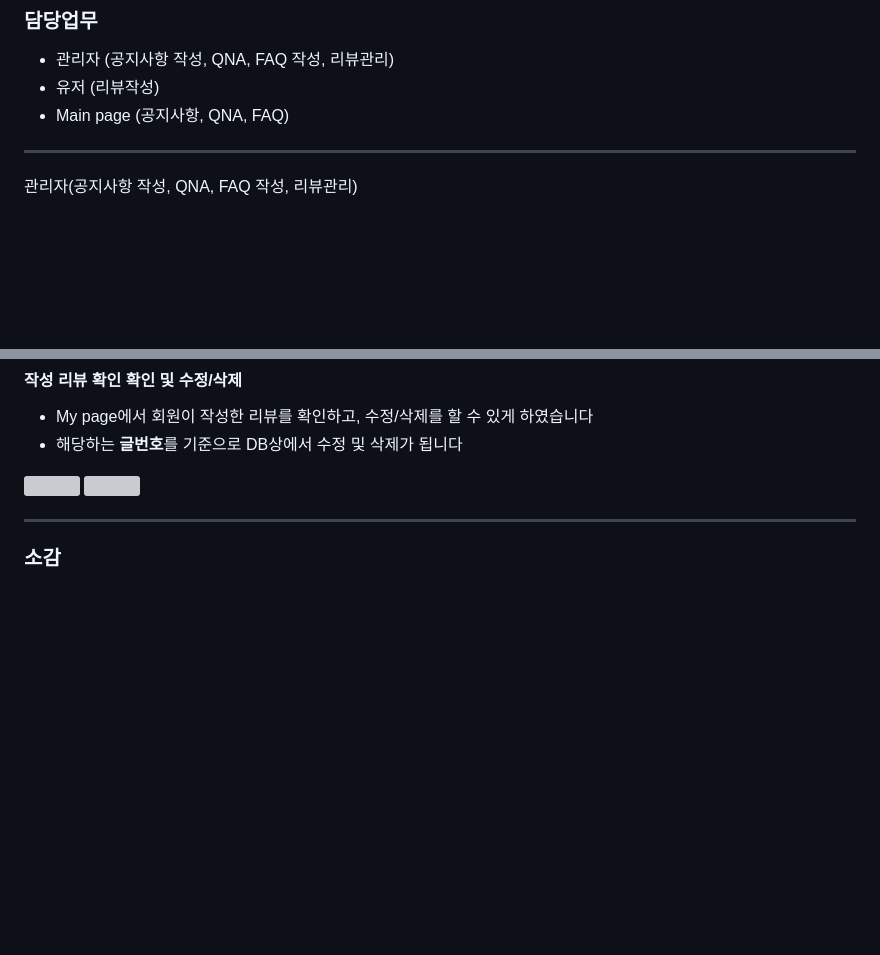
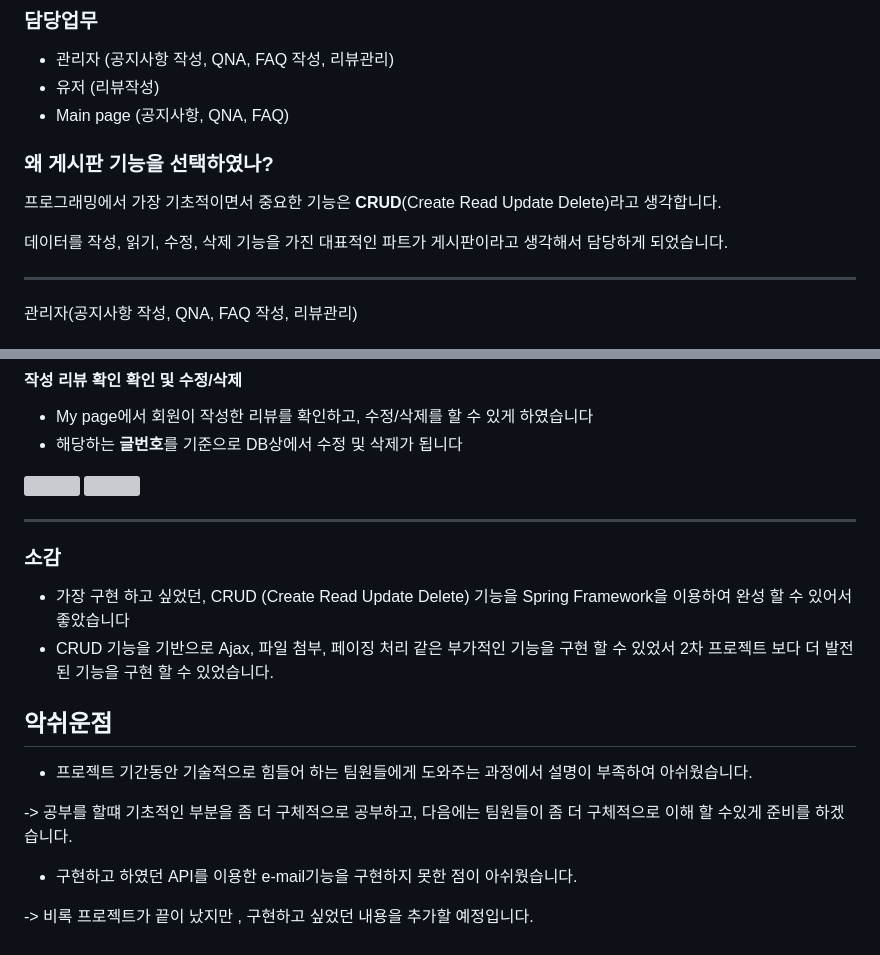
Before and after one commit to parkbs6974/Final_Project, a Markdown page: README.md, 2 parts joined by grey strips. GitHub-like rendering; blank space fills up the shorter version; grey boxes are pictures that could not be loaded.

Commit message:
Final "ReadMe"

```diff
--- a/README.md
+++ b/README.md
@@ -22,6 +22,12 @@
 * 관리자 (공지사항 작성, QNA, FAQ 작성, 리뷰관리)
 * 유저 (리뷰작성)
 * Main page (공지사항, QNA, FAQ)
+
+### 왜 게시판 기능을 선택하였나?
+프로그래밍에서 가장 기초적이면서 중요한 기능은 **CRUD**(Create Read Update Delete)라고 생각합니다.
+
+데이터를 작성, 읽기, 수정, 삭제 기능을 가진 대표적인 파트가 게시판이라고 생각해서 담당하게 되었습니다.
+
 *******************
 관리자(공지사항 작성, QNA, FAQ 작성, 리뷰관리)
 #### 관리자 모드
@@ -94,3 +100,14 @@
 
 ******
 ### 소감
+* 가장 구현 하고 싶었던, CRUD (Create Read Update Delete) 기능을 Spring Framework을 이용하여 완성 할 수 있어서 좋았습니다
+* CRUD 기능을 기반으로 Ajax, 파일 첨부, 페이징 처리 같은 부가적인 기능을 구현 할 수 있었서 2차 프로젝트 보다 더 발전된 기능을 구현 할 수 있었습니다.
+
+## 악쉬운점
+* 프로젝트 기간동안 기술적으로 힘들어 하는 팀원들에게 도와주는 과정에서 설명이 부족하여 아쉬웠습니다.
+
+-> 공부를 할떄 기초적인 부분을 좀 더 구체적으로 공부하고, 다음에는 팀원들이 좀 더 구체적으로 이해 할 수있게 준비를 하겠습니다.
+* 구현하고 하였던 API를 이용한 e-mail기능을 구현하지 못한 점이 아쉬웠습니다.
+
+
+-> 비록 프로젝트가 끝이 났지만 , 구현하고 싶었던 내용을 추가할 예정입니다.
```
